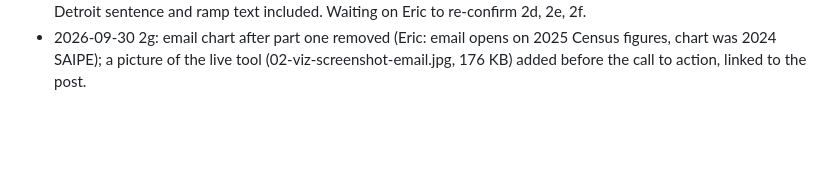
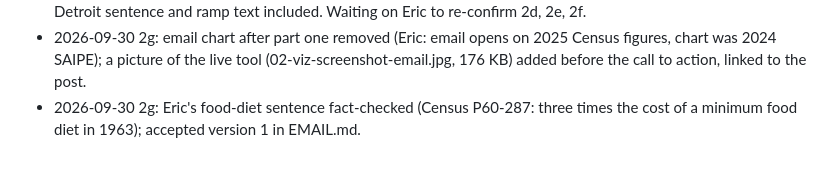
Before and after one commit to Data4ThePeople/ChildPovertyDistrict, a Markdown page: STATUS.md, the part around the change. GitHub-like rendering; blank space fills up the shorter version.

Commit message:
children-poverty-viz: email elephant sentence, fact-checked wording
Co-Authored-By: Claude Opus 5.5 (1M context) <noreply@anthropic.com>

```diff
--- a/STATUS.md
+++ b/STATUS.md
@@ -62,3 +62,4 @@ Since: 2026-09-30
 - 2026-09-30 One color ramp in both themes (darker = more; dark mode keeps only its neutral midpoint); viz rebuilt, tie-out passes; hero and email change map re-rendered; hero alt rewritten (474); Step 5 text updated; proposal 9 (Detroit and big-district drops) added to the post; embed cache-buster bumped.
 - 2026-09-30 Re-pushed to Prismic: draft aib90RcAAC0A-Wcs updated (Migration Release); new hero uploaded; Detroit sentence and ramp text included. Waiting on Eric to re-confirm 2d, 2e, 2f.
 - 2026-09-30 2g: email chart after part one removed (Eric: email opens on 2025 Census figures, chart was 2024 SAIPE); a picture of the live tool (02-viz-screenshot-email.jpg, 176 KB) added before the call to action, linked to the post.
+- 2026-09-30 2g: Eric's food-diet sentence fact-checked (Census P60-287: three times the cost of a minimum food diet in 1963); accepted version 1 in EMAIL.md.
```
Also changed, not shown: posts/children-poverty-viz/EMAIL.md (+1 -1 lines).
